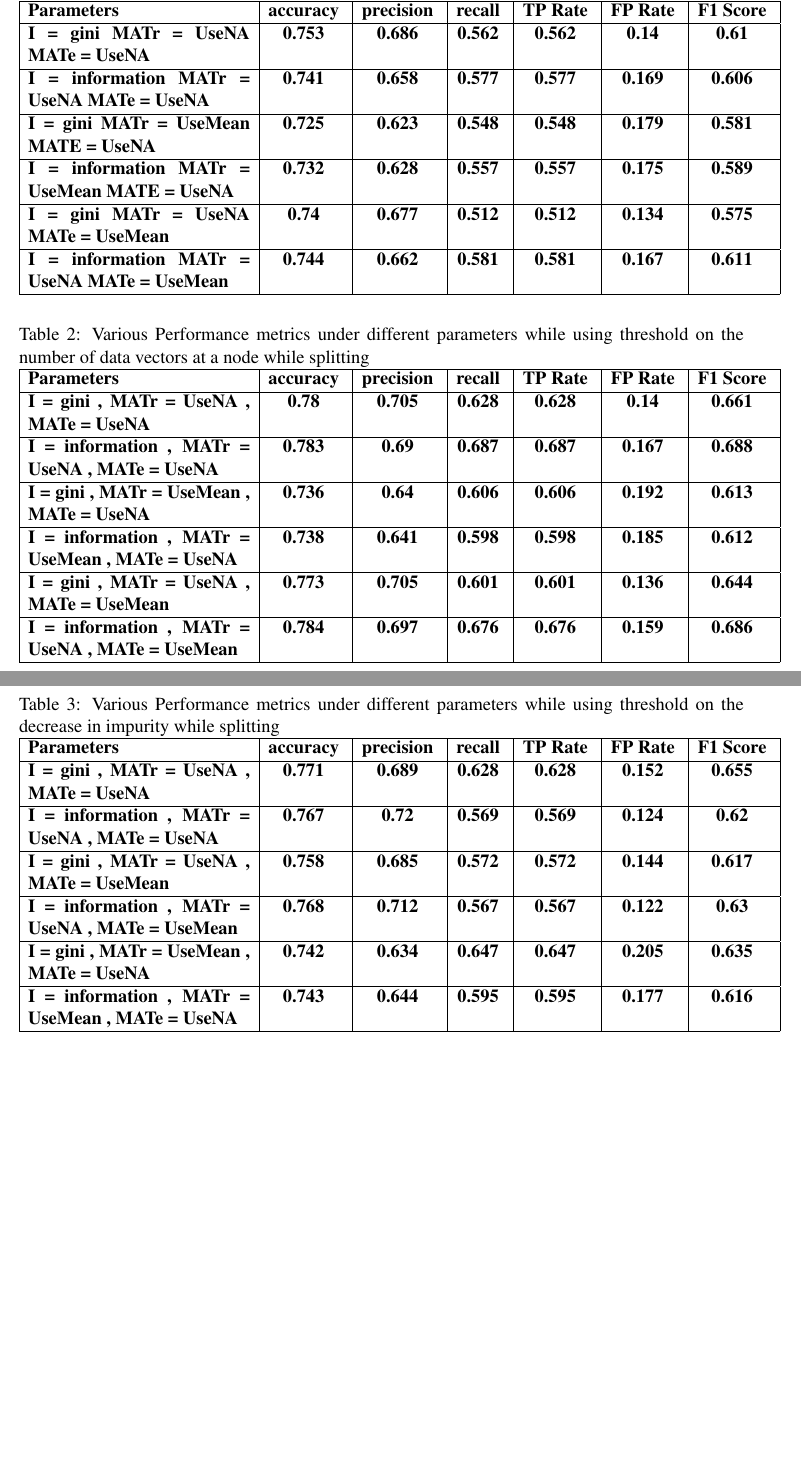
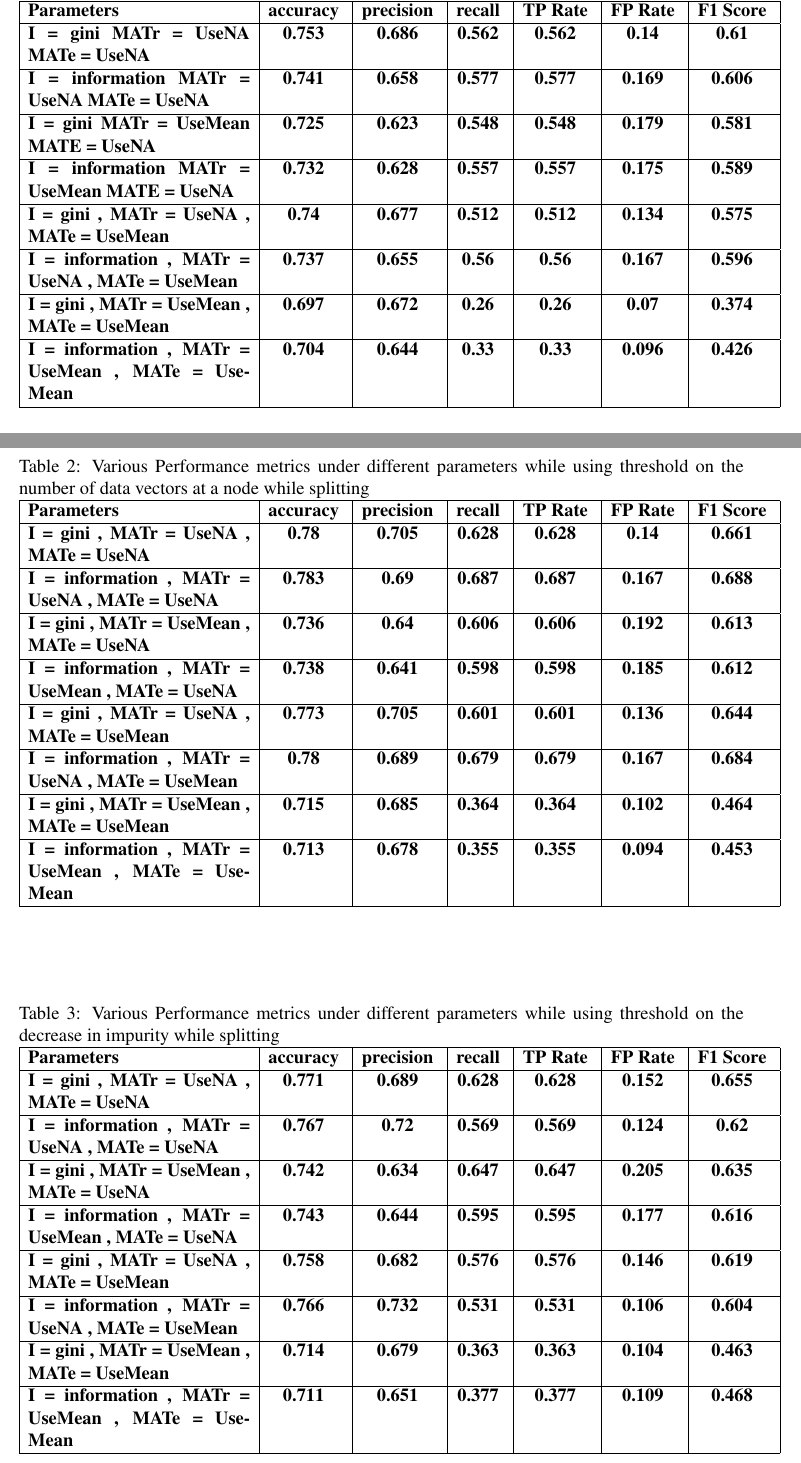
Before and after one commit to ayusek/MLT-Machine-Learning-Techniques-CS771-IITK, a LaTeX problem sheet (Assignment1/Report.tex): two parts of pages 4 and 5 of 5 before the commit and two parts of pages 4 and 5 of 6 after it, joined at a grey line, cut so that both start at the same text, the shorter picture padded with empty space. Compiled offline with pdfLaTeX.

Commit message:
Some Changes made to assignment 1

```diff
--- a/Assignment1/Report.tex
+++ b/Assignment1/Report.tex
@@ -107,8 +107,11 @@ Various Performance metrics under different cases are as shown in Tables below.
   {\bf I = information MATr = UseNA MATe = UseNA } & {\bf 0.741 } & {\bf 0.658 } & {\bf 0.577 } & {\bf 0.577 } & {\bf 0.169 } & {\bf 0.606 } \\ \hline
   {\bf I = gini MATr = UseMean MATE = UseNA}& {\bf 0.725 } & {\bf 0.623 } & {\bf 0.548 } & {\bf 0.548 } & {\bf 0.179 } & {\bf 0.581 } \\ \hline
   {\bf I = information MATr = UseMean MATE = UseNA} & {\bf 0.732 } & {\bf 0.628 } & {\bf 0.557 } & {\bf 0.557 } & {\bf 0.175 } & {\bf 0.589 } \\ \hline
-  {\bf I = gini MATr = UseNA MATe = UseMean  } & {\bf 0.74 } & {\bf 0.677 } & {\bf 0.512 } & {\bf 0.512 } & {\bf 0.134 } & {\bf 0.575 } \\ \hline
-  {\bf I = information MATr = UseNA MATe = UseMean  } & {\bf 0.744 } & {\bf 0.662 } & {\bf 0.581 } & {\bf 0.581 } & {\bf 0.167 } & {\bf 0.611 } \\ \hline
+{\bf I = gini , MATr = UseNA , MATe = UseMean  } & {\bf 0.74 } & {\bf 0.677 } & {\bf 0.512 } & {\bf 0.512 } & {\bf 0.134 } & {\bf 0.575 } \\ \hline
+{\bf I = information , MATr = UseNA , MATe = UseMean  } & {\bf 0.737 } & {\bf 0.655 } & {\bf 0.56 } & {\bf 0.56 } & {\bf 0.167 } & {\bf 0.596 } \\ \hline
+{\bf I = gini , MATr = UseMean , MATe = UseMean  } & {\bf 0.697 } & {\bf 0.672 } & {\bf 0.26 } & {\bf 0.26 } & {\bf 0.07 } & {\bf 0.374 } \\ \hline
+{\bf I = information , MATr = UseMean , MATe = UseMean  } & {\bf 0.704 } & {\bf 0.644 } & {\bf 0.33 } & {\bf 0.33 } & {\bf 0.096 } & {\bf 0.426 } \\ \hline
+
 \end{tabular}
 \end{table}
 \end{center}
@@ -130,8 +133,11 @@ Here, we divide the data into 4:1 parts, training is done on the larger part and
  {\bf I = information , MATr = UseNA , MATe = UseNA  } & {\bf 0.783 } & {\bf 0.69 } & {\bf 0.687 } & {\bf 0.687 } & {\bf 0.167 } & {\bf 0.688 } \\ \hline
  {\bf I = gini , MATr = UseMean , MATe = UseNA  } & {\bf 0.736 } & {\bf 0.64 } & {\bf 0.606 } & {\bf 0.606 } & {\bf 0.192 } & {\bf 0.613 } \\ \hline
  {\bf I = information , MATr = UseMean , MATe = UseNA  } & {\bf 0.738 } & {\bf 0.641 } & {\bf 0.598 } & {\bf 0.598 } & {\bf 0.185 } & {\bf 0.612 } \\ \hline
- {\bf I = gini , MATr = UseNA , MATe = UseMean  } & {\bf 0.773 } & {\bf 0.705 } & {\bf 0.601 } & {\bf 0.601 } & {\bf 0.136 } & {\bf 0.644 } \\ \hline
- {\bf I = information , MATr = UseNA , MATe = UseMean  } & {\bf 0.784 } & {\bf 0.697 } & {\bf 0.676 } & {\bf 0.676 } & {\bf 0.159 } & {\bf 0.686 } \\ \hline
+{\bf I = gini , MATr = UseNA , MATe = UseMean  } & {\bf 0.773 } & {\bf 0.705 } & {\bf 0.601 } & {\bf 0.601 } & {\bf 0.136 } & {\bf 0.644 } \\ \hline
+{\bf I = information , MATr = UseNA , MATe = UseMean  } & {\bf 0.78 } & {\bf 0.689 } & {\bf 0.679 } & {\bf 0.679 } & {\bf 0.167 } & {\bf 0.684 } \\ \hline
+{\bf I = gini , MATr = UseMean , MATe = UseMean  } & {\bf 0.715 } & {\bf 0.685 } & {\bf 0.364 } & {\bf 0.364 } & {\bf 0.102 } & {\bf 0.464 } \\ \hline
+{\bf I = information , MATr = UseMean , MATe = UseMean  } & {\bf 0.713 } & {\bf 0.678 } & {\bf 0.355 } & {\bf 0.355 } & {\bf 0.094 } & {\bf 0.453 } \\ \hline
+
 \end{tabular}
 \end{table}
 \end{center}
@@ -150,11 +156,12 @@ Here, we divide the data into 4:1 parts, training is done on the larger part and
  {\bf Parameters } & {\bf accuracy } & {\bf precision } & {\bf recall } & {\bf TP Rate } & {\bf FP Rate } & {\bf F1 Score } \\ \hline
  {\bf I = gini , MATr = UseNA , MATe = UseNA  } & {\bf 0.771 } & {\bf 0.689 } & {\bf 0.628 } & {\bf 0.628 } & {\bf 0.152 } & {\bf 0.655 } \\ \hline
  {\bf I = information , MATr = UseNA , MATe = UseNA  } & {\bf 0.767 } & {\bf 0.72 } & {\bf 0.569 } & {\bf 0.569 } & {\bf 0.124 } & {\bf 0.62 } \\ \hline
-  {\bf I = gini , MATr = UseNA , MATe = UseMean  } & {\bf 0.758 } & {\bf 0.685 } & {\bf 0.572 } & {\bf 0.572 } & {\bf 0.144 } & {\bf 0.617 } \\ \hline
-  {\bf I = information , MATr = UseNA , MATe = UseMean  } & {\bf 0.768 } & {\bf 0.712 } & {\bf 0.567 } & {\bf 0.567 } & {\bf 0.122 } & {\bf 0.63 } \\ \hline
-  {\bf I = gini , MATr = UseMean , MATe = UseNA  } & {\bf 0.742 } & {\bf 0.634 } & {\bf 0.647 } & {\bf 0.647 } & {\bf 0.205 } & {\bf 0.635 } \\ \hline
-  {\bf I = information , MATr = UseMean , MATe = UseNA  } & {\bf 0.743 } & {\bf 0.644 } & {\bf 0.595 } & {\bf 0.595 } & {\bf 0.177 } & {\bf 0.616 } \\ \hline
-
+ {\bf I = gini , MATr = UseMean , MATe = UseNA  } & {\bf 0.742 } & {\bf 0.634 } & {\bf 0.647 } & {\bf 0.647 } & {\bf 0.205 } & {\bf 0.635 } \\ \hline
+ {\bf I = information , MATr = UseMean , MATe = UseNA  } & {\bf 0.743 } & {\bf 0.644 } & {\bf 0.595 } & {\bf 0.595 } & {\bf 0.177 } & {\bf 0.616 } \\ \hline
+{\bf I = gini , MATr = UseNA , MATe = UseMean  } & {\bf 0.758 } & {\bf 0.682 } & {\bf 0.576 } & {\bf 0.576 } & {\bf 0.146 } & {\bf 0.619 } \\ \hline
+{\bf I = information , MATr = UseNA , MATe = UseMean  } & {\bf 0.766 } & {\bf 0.732 } & {\bf 0.531 } & {\bf 0.531 } & {\bf 0.106 } & {\bf 0.604 } \\ \hline
+{\bf I = gini , MATr = UseMean , MATe = UseMean  } & {\bf 0.714 } & {\bf 0.679 } & {\bf 0.363 } & {\bf 0.363 } & {\bf 0.104 } & {\bf 0.463 } \\ \hline
+{\bf I = information , MATr = UseMean , MATe = UseMean  } & {\bf 0.711 } & {\bf 0.651 } & {\bf 0.377 } & {\bf 0.377 } & {\bf 0.109 } & {\bf 0.468 } \\ \hline
 \end{tabular}
 \end{table}
 \end{center}
```
Also changed, not shown: Assignment1/Report.pdf, 10 other files.
